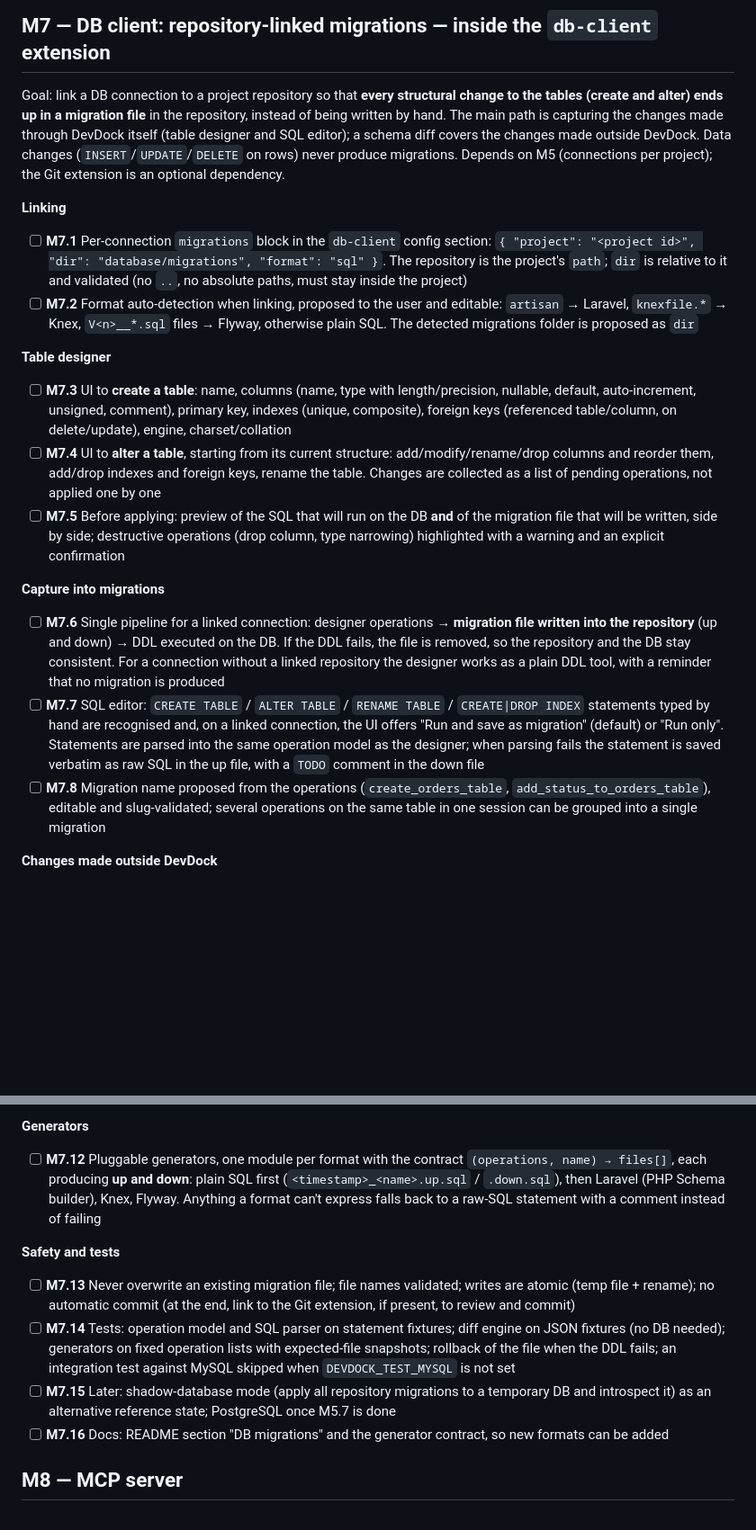
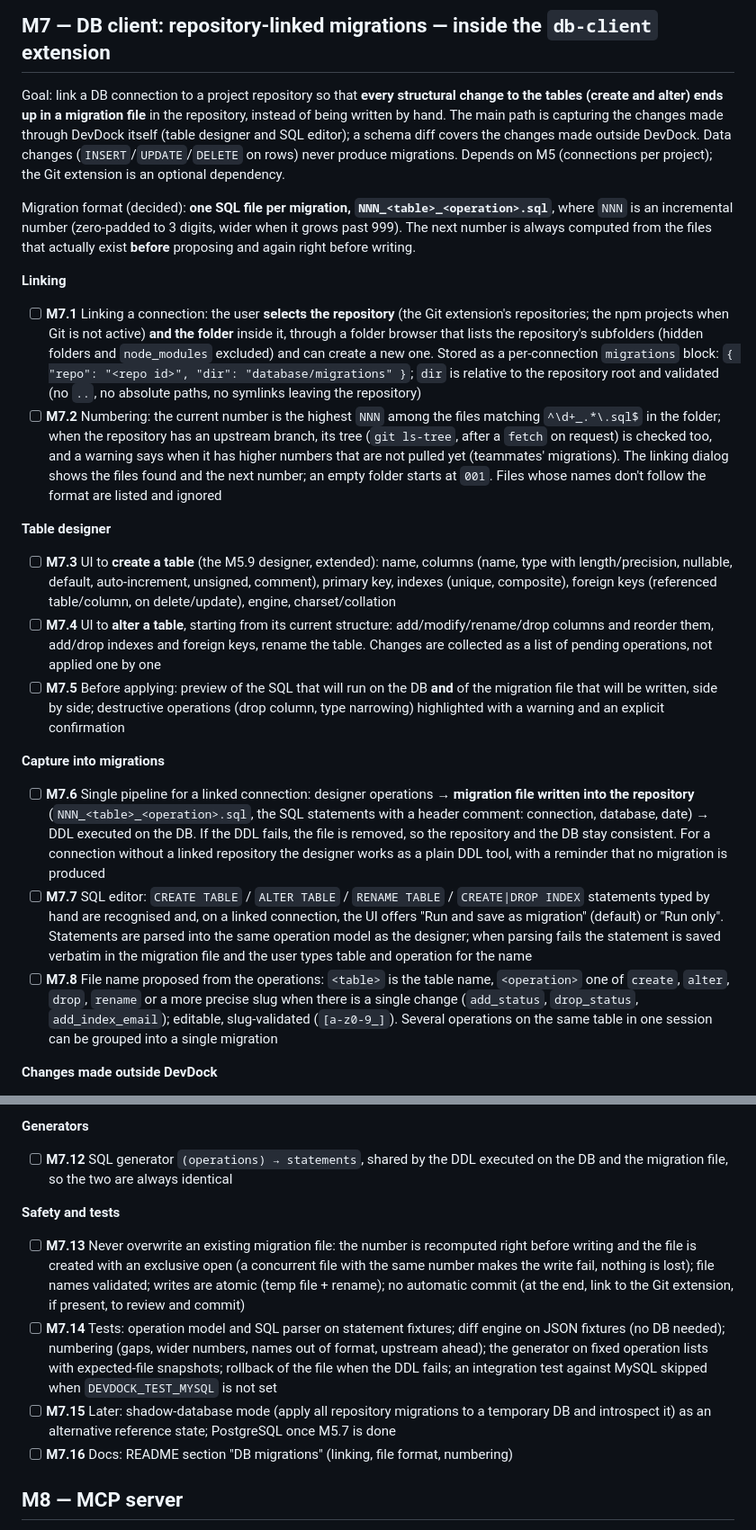
Before and after one commit to codo82/devdock, a Markdown page: ROADMAP.md, 2 parts joined by grey strips. Shown at 90% size. GitHub-like rendering; blank space fills up the shorter version.

Commit message:
Roadmap M7: repository e cartella da selezionare, migration NNN_tabella_operazione.sql con numerazione verificata

```diff
--- a/ROADMAP.md
+++ b/ROADMAP.md
@@ -179,19 +179,21 @@ Goal: the whole UI (core and extensions) translatable into **any language**, wit
 
 Goal: link a DB connection to a project repository so that **every structural change to the tables (create and alter) ends up in a migration file** in the repository, instead of being written by hand. The main path is capturing the changes made through DevDock itself (table designer and SQL editor); a schema diff covers the changes made outside DevDock. Data changes (`INSERT`/`UPDATE`/`DELETE` on rows) never produce migrations. Depends on M5 (connections per project); the Git extension is an optional dependency.
 
+Migration format (decided): **one SQL file per migration, `NNN_<table>_<operation>.sql`**, where `NNN` is an incremental number (zero-padded to 3 digits, wider when it grows past 999). The next number is always computed from the files that actually exist **before** proposing and again right before writing.
+
 **Linking**
-- [ ] **M7.1** Per-connection `migrations` block in the `db-client` config section: `{ "project": "<project id>", "dir": "database/migrations", "format": "sql" }`. The repository is the project's `path`; `dir` is relative to it and validated (no `..`, no absolute paths, must stay inside the project)
-- [ ] **M7.2** Format auto-detection when linking, proposed to the user and editable: `artisan` → Laravel, `knexfile.*` → Knex, `V<n>__*.sql` files → Flyway, otherwise plain SQL. The detected migrations folder is proposed as `dir`
+- [ ] **M7.1** Linking a connection: the user **selects the repository** (the Git extension's repositories; the npm projects when Git is not active) **and the folder** inside it, through a folder browser that lists the repository's subfolders (hidden folders and `node_modules` excluded) and can create a new one. Stored as a per-connection `migrations` block: `{ "repo": "<repo id>", "dir": "database/migrations" }`; `dir` is relative to the repository root and validated (no `..`, no absolute paths, no symlinks leaving the repository)
+- [ ] **M7.2** Numbering: the current number is the highest `NNN` among the files matching `^\d+_.*\.sql$` in the folder; when the repository has an upstream branch, its tree (`git ls-tree`, after a `fetch` on request) is checked too, and a warning says when it has higher numbers that are not pulled yet (teammates' migrations). The linking dialog shows the files found and the next number; an empty folder starts at `001`. Files whose names don't follow the format are listed and ignored
 
 **Table designer**
-- [ ] **M7.3** UI to **create a table**: name, columns (name, type with length/precision, nullable, default, auto-increment, unsigned, comment), primary key, indexes (unique, composite), foreign keys (referenced table/column, on delete/update), engine, charset/collation
+- [ ] **M7.3** UI to **create a table** (the M5.9 designer, extended): name, columns (name, type with length/precision, nullable, default, auto-increment, unsigned, comment), primary key, indexes (unique, composite), foreign keys (referenced table/column, on delete/update), engine, charset/collation
 - [ ] **M7.4** UI to **alter a table**, starting from its current structure: add/modify/rename/drop columns and reorder them, add/drop indexes and foreign keys, rename the table. Changes are collected as a list of pending operations, not applied one by one
 - [ ] **M7.5** Before applying: preview of the SQL that will run on the DB **and** of the migration file that will be written, side by side; destructive operations (drop column, type narrowing) highlighted with a warning and an explicit confirmation
 
 **Capture into migrations**
-- [ ] **M7.6** Single pipeline for a linked connection: designer operations → **migration file written into the repository** (up and down) → DDL executed on the DB. If the DDL fails, the file is removed, so the repository and the DB stay consistent. For a connection without a linked repository the designer works as a plain DDL tool, with a reminder that no migration is produced
-- [ ] **M7.7** SQL editor: `CREATE TABLE` / `ALTER TABLE` / `RENAME TABLE` / `CREATE|DROP INDEX` statements typed by hand are recognised and, on a linked connection, the UI offers "Run and save as migration" (default) or "Run only". Statements are parsed into the same operation model as the designer; when parsing fails the statement is saved verbatim as raw SQL in the up file, with a `TODO` comment in the down file
-- [ ] **M7.8** Migration name proposed from the operations (`create_orders_table`, `add_status_to_orders_table`), editable and slug-validated; several operations on the same table in one session can be grouped into a single migration
+- [ ] **M7.6** Single pipeline for a linked connection: designer operations → **migration file written into the repository** (`NNN_<table>_<operation>.sql`, the SQL statements with a header comment: connection, database, date) → DDL executed on the DB. If the DDL fails, the file is removed, so the repository and the DB stay consistent. For a connection without a linked repository the designer works as a plain DDL tool, with a reminder that no migration is produced
+- [ ] **M7.7** SQL editor: `CREATE TABLE` / `ALTER TABLE` / `RENAME TABLE` / `CREATE|DROP INDEX` statements typed by hand are recognised and, on a linked connection, the UI offers "Run and save as migration" (default) or "Run only". Statements are parsed into the same operation model as the designer; when parsing fails the statement is saved verbatim in the migration file and the user types table and operation for the name
+- [ ] **M7.8** File name proposed from the operations: `<table>` is the table name, `<operation>` one of `create`, `alter`, `drop`, `rename` or a more precise slug when there is a single change (`add_status`, `drop_status`, `add_index_email`); editable, slug-validated (`[a-z0-9_]`). Several operations on the same table in one session can be grouped into a single migration
 
 **Changes made outside DevDock**
 - [ ] **M7.9** Introspection of the live schema through read-only `INFORMATION_SCHEMA` queries into the same normalised model: tables, columns, primary keys, indexes, foreign keys, engine
@@ -199,13 +201,13 @@ Goal: link a DB connection to a project repository so that **every structural ch
 - [ ] **M7.11** Diff engine (pure function `diff(snapshot, live) → operations`) with deterministic ordering (FKs dropped before and created after the tables they depend on). Ambiguous cases are resolved by the user, never guessed: a dropped column + an added one of a compatible type → "rename or drop + add?". The "Migrations" tab shows the status ("in sync" / "N changes not in a migration" / "snapshot newer than the DB", i.e. teammates' migrations pulled and not applied) and generates the missing migration on request
 
 **Generators**
-- [ ] **M7.12** Pluggable generators, one module per format with the contract `(operations, name) → files[]`, each producing **up and down**: plain SQL first (`<timestamp>_<name>.up.sql` / `.down.sql`), then Laravel (PHP Schema builder), Knex, Flyway. Anything a format can't express falls back to a raw-SQL statement with a comment instead of failing
+- [ ] **M7.12** SQL generator `(operations) → statements`, shared by the DDL executed on the DB and the migration file, so the two are always identical
 
 **Safety and tests**
-- [ ] **M7.13** Never overwrite an existing migration file; file names validated; writes are atomic (temp file + rename); no automatic commit (at the end, link to the Git extension, if present, to review and commit)
-- [ ] **M7.14** Tests: operation model and SQL parser on statement fixtures; diff engine on JSON fixtures (no DB needed); generators on fixed operation lists with expected-file snapshots; rollback of the file when the DDL fails; an integration test against MySQL skipped when `DEVDOCK_TEST_MYSQL` is not set
+- [ ] **M7.13** Never overwrite an existing migration file: the number is recomputed right before writing and the file is created with an exclusive open (a concurrent file with the same number makes the write fail, nothing is lost); file names validated; writes are atomic (temp file + rename); no automatic commit (at the end, link to the Git extension, if present, to review and commit)
+- [ ] **M7.14** Tests: operation model and SQL parser on statement fixtures; diff engine on JSON fixtures (no DB needed); numbering (gaps, wider numbers, names out of format, upstream ahead); the generator on fixed operation lists with expected-file snapshots; rollback of the file when the DDL fails; an integration test against MySQL skipped when `DEVDOCK_TEST_MYSQL` is not set
 - [ ] **M7.15** Later: shadow-database mode (apply all repository migrations to a temporary DB and introspect it) as an alternative reference state; PostgreSQL once M5.7 is done
-- [ ] **M7.16** Docs: README section "DB migrations" and the generator contract, so new formats can be added
+- [ ] **M7.16** Docs: README section "DB migrations" (linking, file format, numbering)
 
 ## M8 — MCP server
 
```
